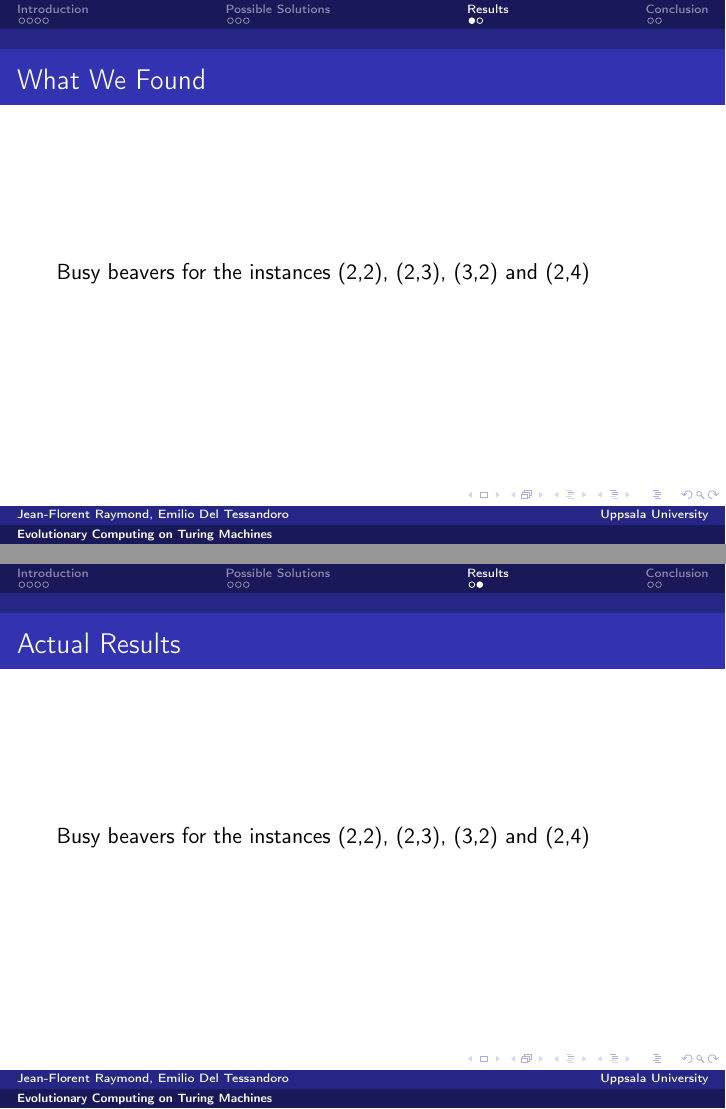
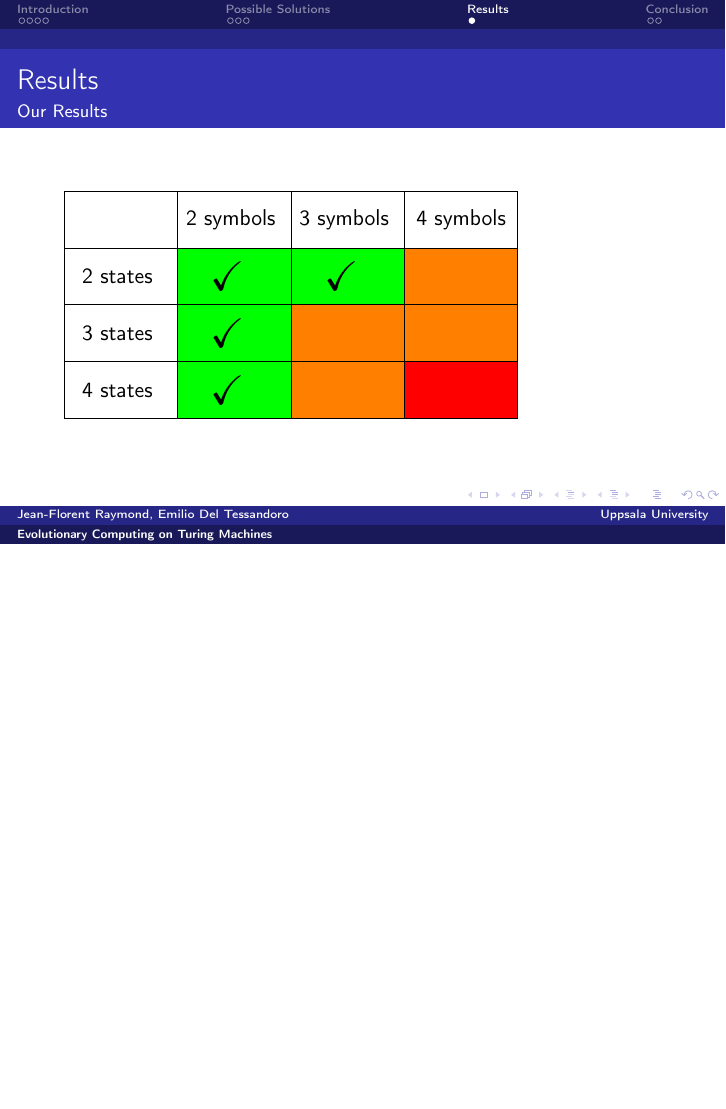
Before and after one commit to emmmile/machine-learning, LaTeX slides (reports/presentation.tex): pages 10 and 11 of 13 before the commit and page 11 of 13 after it, the two joined at a grey line, the shorter picture padded with empty space. Compiled offline with pdfLaTeX.

Commit message:
[SLIDES] Improved results and merged.

```diff
--- a/reports/presentation.tex
+++ b/reports/presentation.tex
@@ -1,7 +1,12 @@
 \documentclass{beamer}
 \input{preamble.tex}
+
 \usepackage{wallpaper}
-%\usecolortheme{beaver}
+
+\usepackage{tikz}
+\usepackage{color}
+\usetikzlibrary{matrix}
+
 \usetheme{Berlin}
 
 
@@ -149,13 +152,37 @@
 
 \section{Results}
 
-\begin{frame}{What We Found}
-Busy beavers for the instances (2,2), (2,3), (3,2) and (2,4)
-\end{frame}
+\begin{frame}{Results}
+  \only<1>{
+    \framesubtitle{Actual Results}
+  }\only<2>{
+    \framesubtitle{Our Results}
+  }
 
-\begin{frame}{Actual Results}
-% we found all known busy beavers
-Busy beavers for the instances (2,2), (2,3), (3,2) and (2,4)
+  \begin{tikzpicture}
+    \tikzset{square matrix/.style={
+        matrix of nodes,
+        column sep=-\pgflinewidth, row sep=-\pgflinewidth,
+        nodes={draw,
+          minimum height=1cm,
+          anchor=center,
+          minimum width=2cm,
+          align=center,
+          inner sep=0pt
+        },
+      },
+      square matrix/.default=1.2cm
+    }
+
+\matrix[square matrix,ampersand replacement=\&]
+{
+ ~\& 2 symbols     \& 3 symbols      \& 4 symbols\\
+ 2 states \& |[fill=green]|\only<2>{\huge{\checkmark}} \& |[fill=green]|\only<2>{\huge{\checkmark}} \& |[fill=orange]|\\
+ 3 states \& |[fill=green]|\only<2>{\huge{\checkmark}} \& |[fill=orange]|  \& |[fill=orange]|\\
+ 4 states \& |[fill=green]|\only<2>{\huge{\checkmark}} \& |[fill=orange]|  \& |[fill=red]|\\
+};
+\end{tikzpicture}
+
 \end{frame}
 
 \section{Conclusion}
```
Also changed, not shown: reports/presentation.tex (4 more changed lines). Lines whose indentation alone changed are shown as unchanged.
